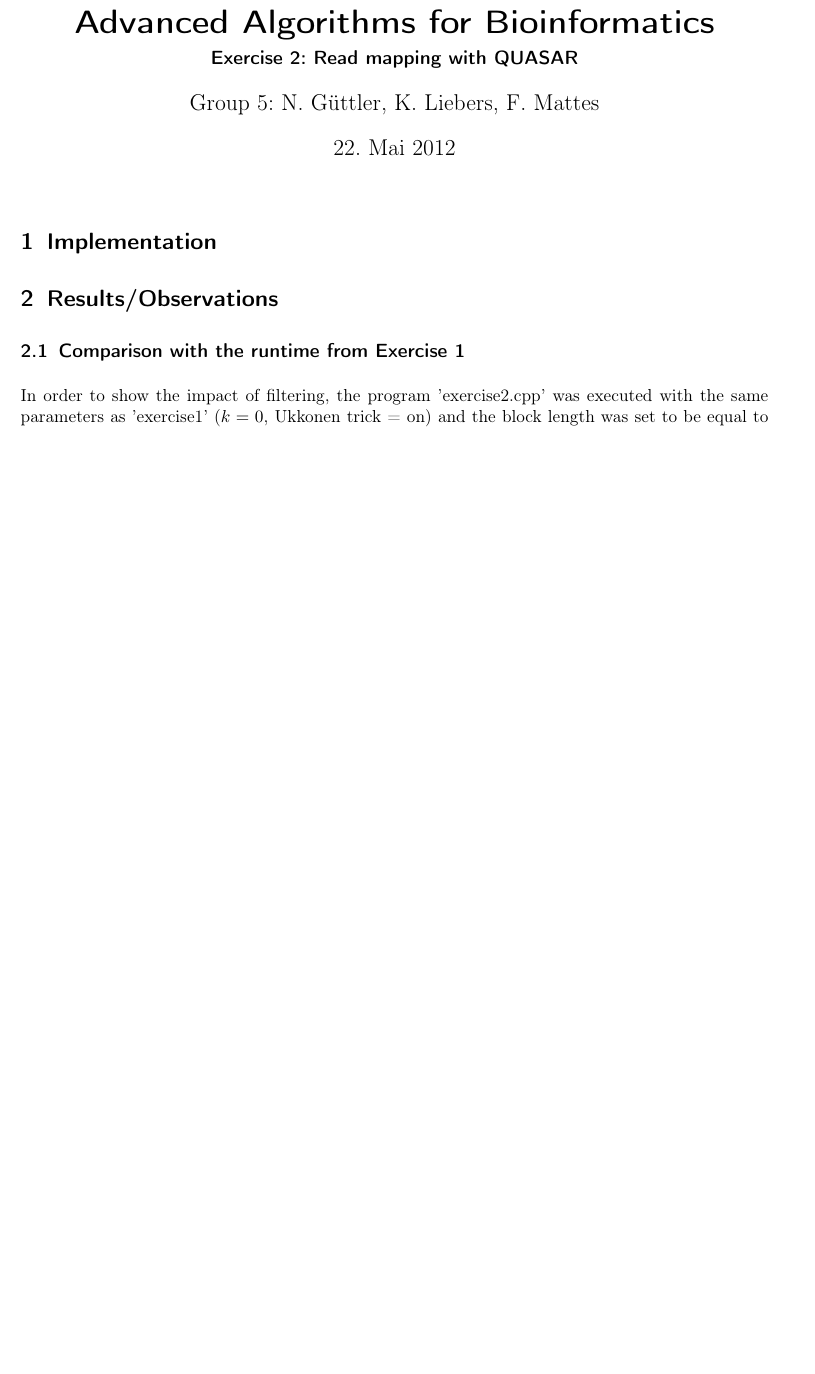
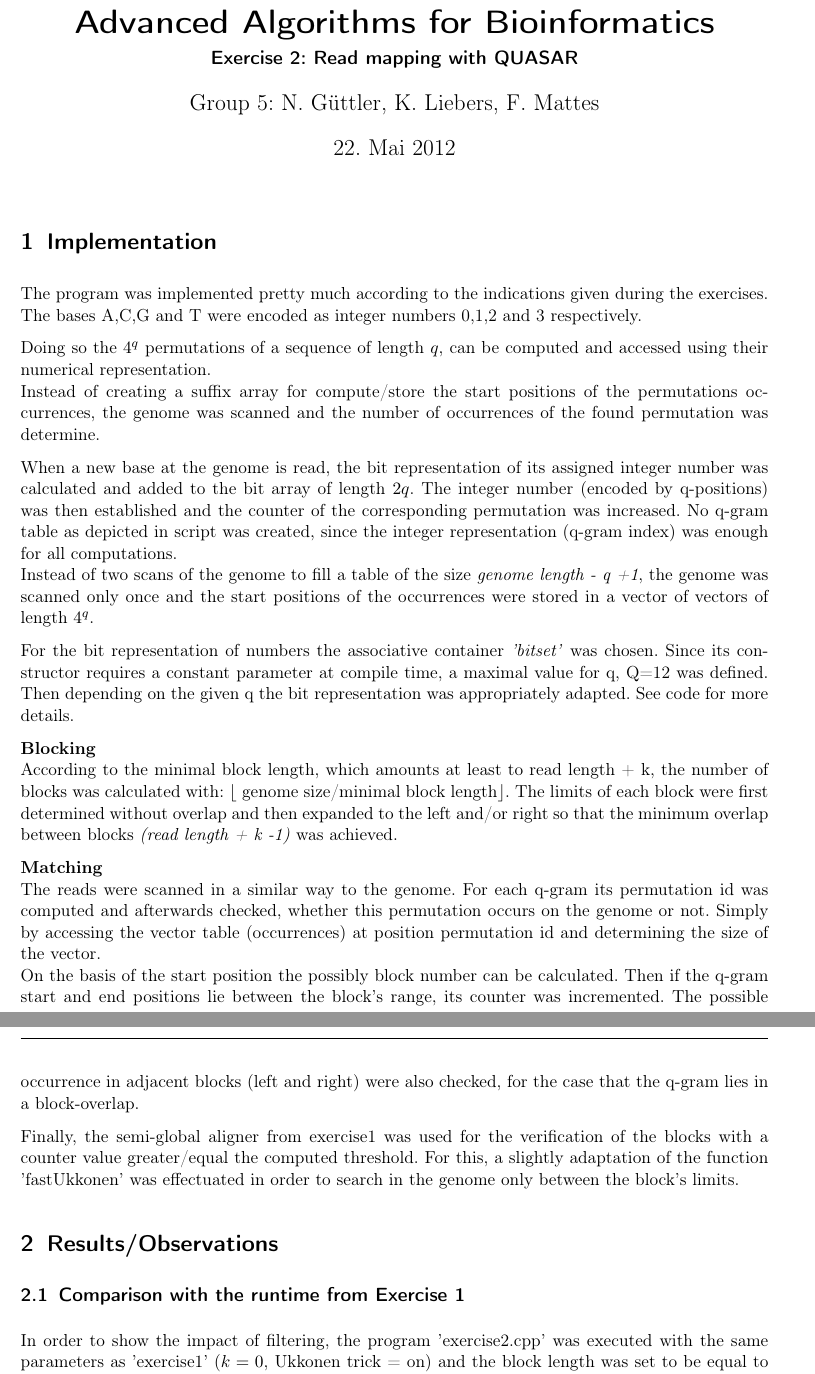
Before and after one commit to guettler/advanced_algorithms, a LaTeX problem sheet (project_2/exercise2_Note.tex): part of page 1 of 2 before the commit and two parts of pages 1 and 2 of 2 after it, the two joined at a grey line, cut so that both start at the same text, the shorter picture padded with empty space. Compiled offline with pdfLaTeX.

Commit message:
'Note' in progress..

```diff
--- a/project_2/exercise2_Note.tex
+++ b/project_2/exercise2_Note.tex
@@ -53,6 +53,27 @@
 %%%%%%%%%%%%%%%%%%%%%%%%%%%%%%%%%%%%%%%%%%%%%%%%%%%%%%%%%%%%%%%%%%%%%%%%%%%%%
 %%%%%%%%%%%%%%%%%%%%%%%%%%%%%%%%%%%%%%%%%%%%%%%%%%%%%%%%%%%%%%%%%%%%%%%%%%%%%
 \section{Implementation}
+%\textbf{q-gram index}\\
+The program was implemented pretty much according to the indications given during the exercises. The bases A,C,G and T were encoded as integer numbers 0,1,2 and 3 respectively.
+
+Doing so the $4^q$ permutations of a sequence of length $q$, can be computed and accessed using their numerical representation.\\
+Instead of creating a suffix array for compute/store the start positions of the permutations occurrences, the genome was scanned and the number of occurrences of the found permutation was determine.
+
+When a new base at the genome is read, the bit representation of  its assigned integer number was calculated and added to the bit array of length $2q$. The integer number (encoded by q-positions) was then established and the counter of the corresponding permutation was increased.
+No q-gram table as depicted in script was created, since the integer representation (q-gram index) was enough for all computations.\\
+Instead of two scans of the genome to fill a table of the size \textit{genome length - q +1}, the genome was scanned only once and the start positions of the occurrences were stored in a vector of vectors of length $4^q$.
+
+For the bit representation of numbers the associative container \textit{'bitset'} was chosen. Since its constructor requires a constant parameter at compile time, a maximal value for q, Q=12 was defined. Then depending on the given q the bit representation was appropriately adapted.
+See code for more details.
+
+\textbf{Blocking}\\
+According to the minimal block length, which amounts at least to read length + k, the number of blocks was calculated with: $\lfloor$ genome size/minimal block length$\rfloor$. The limits of each block were first determined without overlap and then expanded to the left and/or right so that the minimum overlap between blocks \textit{(read length + k -1)} was achieved.
+
+\textbf{Matching}\\
+The reads were scanned in a similar way to the genome. For each q-gram its permutation id was computed and afterwards checked, whether this permutation occurs on the genome or not. Simply by accessing the vector table (occurrences) at position permutation id and determining the size of the vector.\\
+On the basis of the start position the possibly block number can be calculated. Then if the q-gram start and end positions lie between the block's range, its counter was incremented. The possible occurrence in adjacent blocks (left and right) were also checked, for the case that the q-gram lies in a block-overlap.
+
+Finally, the semi-global aligner from exercise1 was used for the verification of the blocks with a counter value greater/equal the computed threshold. For this, a slightly adaptation of the function 'fastUkkonen' was effectuated in order to search in the genome only between the block's limits.
 
 % #######################################################################################
 \section{Results/Observations}
```
